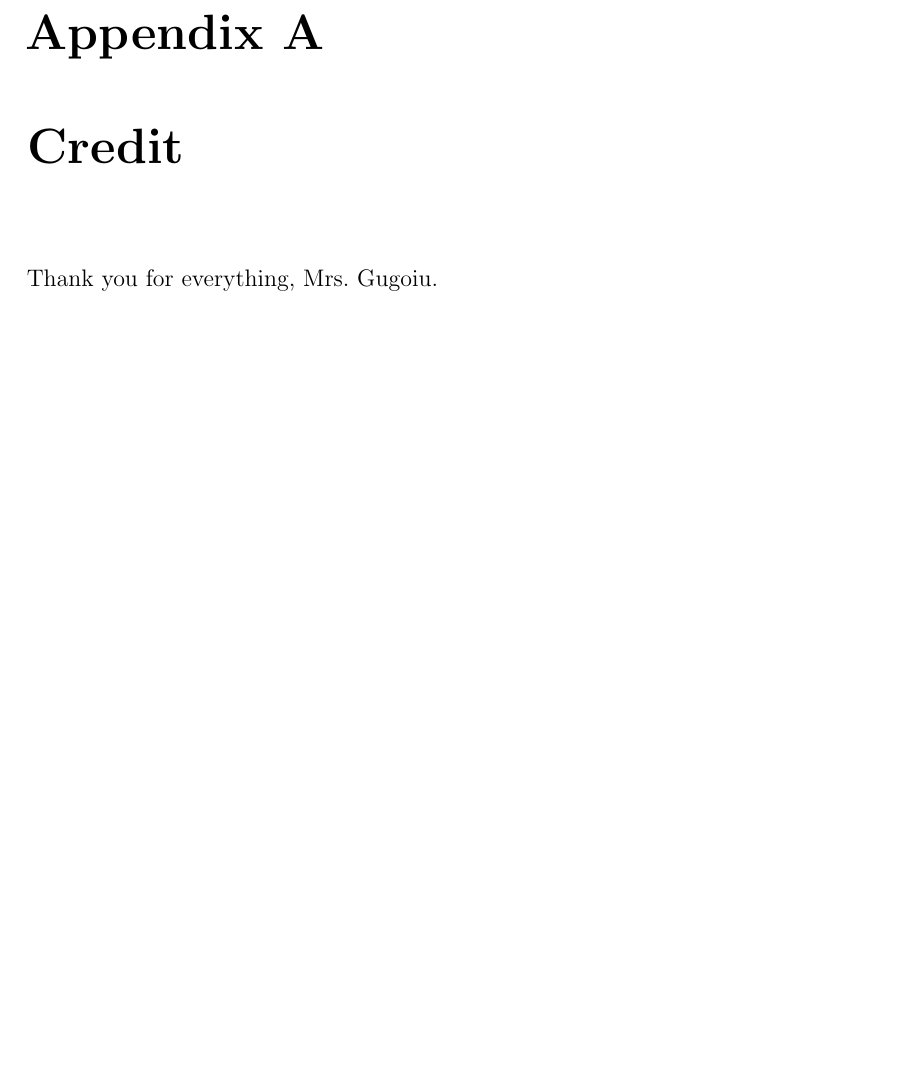
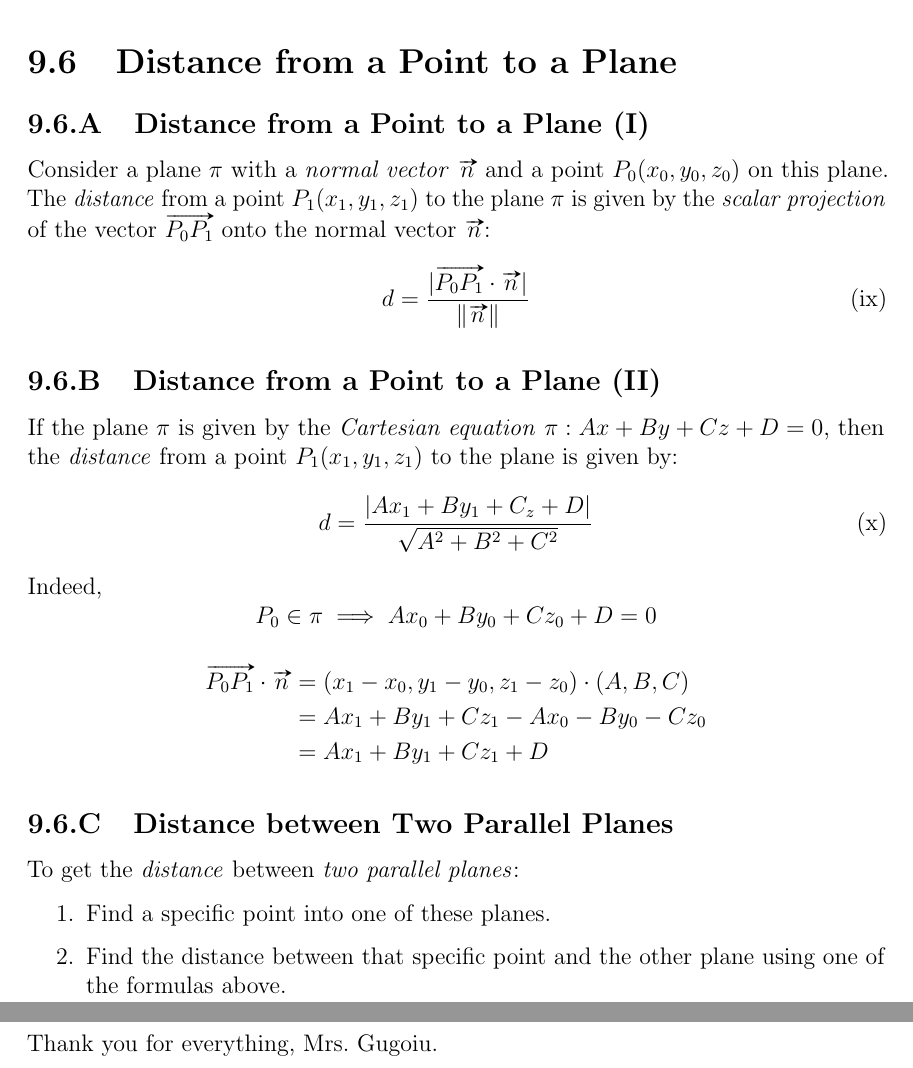
Before and after one commit to TheVirtualMachine/Notes, a LaTeX thesis (Calculus and Vectors/StudyGuide.tex, which reads Calculus and Vectors/Unit2/9.6.tex, Calculus and Vectors/Unit2/Unit2.tex): part of page 25 of 25 before the commit and two parts of pages 25 and 26 of 26 after it, the two joined at a grey line, cut at the place of the change, the shorter picture padded with empty space. Compiled offline with pdfLaTeX.

Commit message:
Add lesson 9.6.

```diff
--- /dev/null
+++ b/Calculus and Vectors/Unit2/9.6.tex
@@ -0,0 +1,24 @@
+\section{Distance from a Point to a Plane}
+\subsection{Distance from a Point to a Plane (I)}
+	Consider a plane $\pi$ with a \emph{normal vector} $\vv{n}$ and a point $P_0(x_0,y_0,z_0)$ on this plane. The \emph{distance} from a point $P_1(x_1,y_1,z_1)$ to the plane $\pi$ is given by the \emph{scalar projection} of the vector $\vv{P_0P_1}$ onto the normal vector $\vv{n}$:
+	\begin{equation}\label{eq:9.6:scalarPointPlaneDist}
+		d = \frac{\abs{\vv{P_0P_1} \cdot \vv{n}}}{\norm{\vv{n}}}
+	\end{equation}
+\subsection{Distance from a Point to a Plane (II)}
+	If the plane $\pi$ is given by the \emph{Cartesian equation} $\pi: Ax + By + Cz + D = 0$, then the \emph{distance} from a point $P_1(x_1,y_1,z_1)$ to the plane is given by:
+	\begin{equation}\label{eq:9.6:pointPlaneDist}
+		d = \frac{\abs{Ax_1 + By_1 + C_z + D}}{\sqrt{A^2 + B^2 + C^2}}
+	\end{equation}
+	Indeed,
+	\[P_0 \in \pi \implies Ax_0 + By_0 + Cz_0 + D = 0\]
+	\begin{align*}
+		\vv{P_0P_1} \cdot \vv{n} &= (x_1 - x_0, y_1 - y_0, z_1 - z_0) \cdot (A, B, C)\\
+		                         &= Ax_1 + By_1 + Cz_1 - Ax_0 - By_0 - Cz_0\\
+					 &= Ax_1 + By_1 + Cz_1 + D
+	\end{align*}
+\subsection{Distance between Two Parallel Planes}
+	To get the \emph{distance} between \emph{two parallel planes}:
+	\begin{enumerate}
+		\item Find a specific point into one of these planes.
+		\item Find the distance between that specific point and the other plane using one of the formulas above.
+	\end{enumerate}
--- a/Calculus and Vectors/Unit2/Unit2.tex
+++ b/Calculus and Vectors/Unit2/Unit2.tex
@@ -4,3 +4,4 @@
 \include{9.3}
 \include{9.4}
 \include{9.5}
+\include{9.6}
```
Also changed, not shown: Calculus and Vectors/StudyGuide.pdf.
